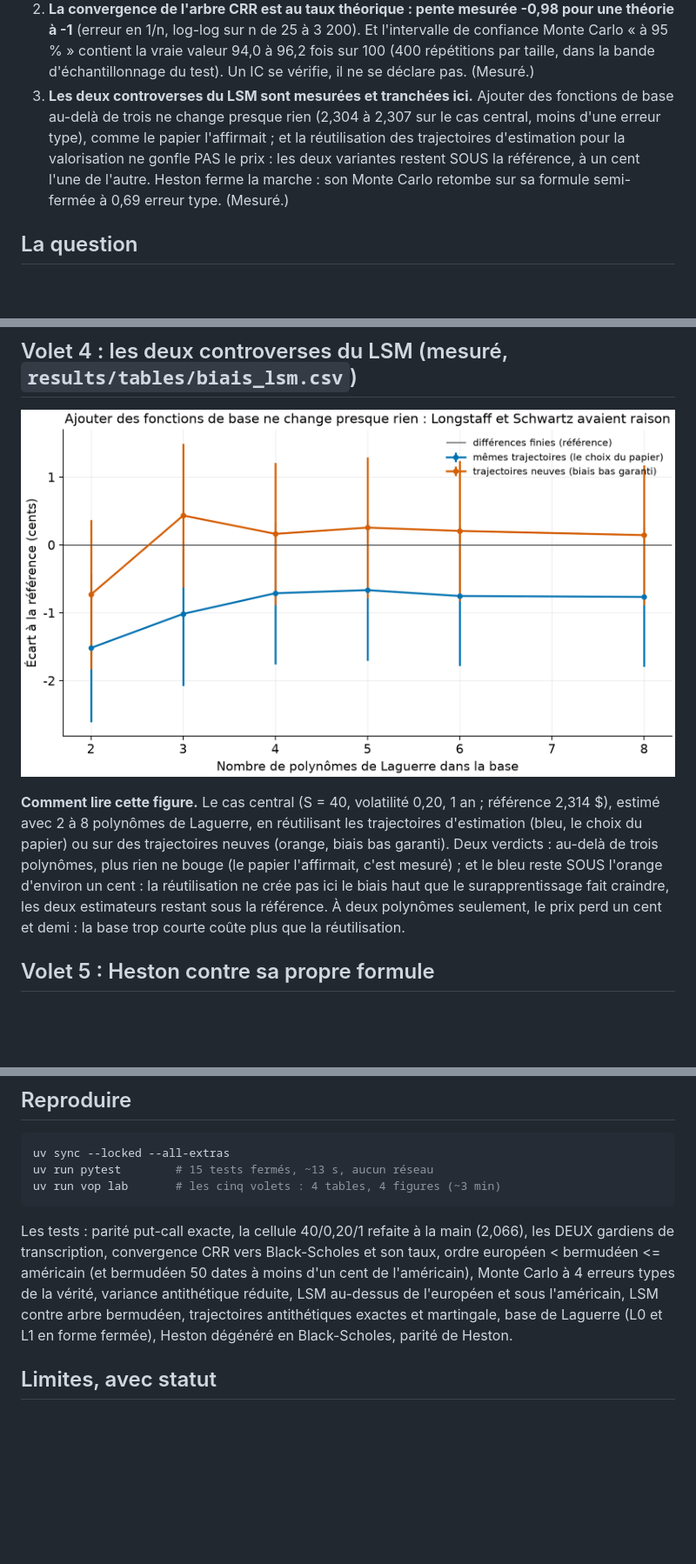
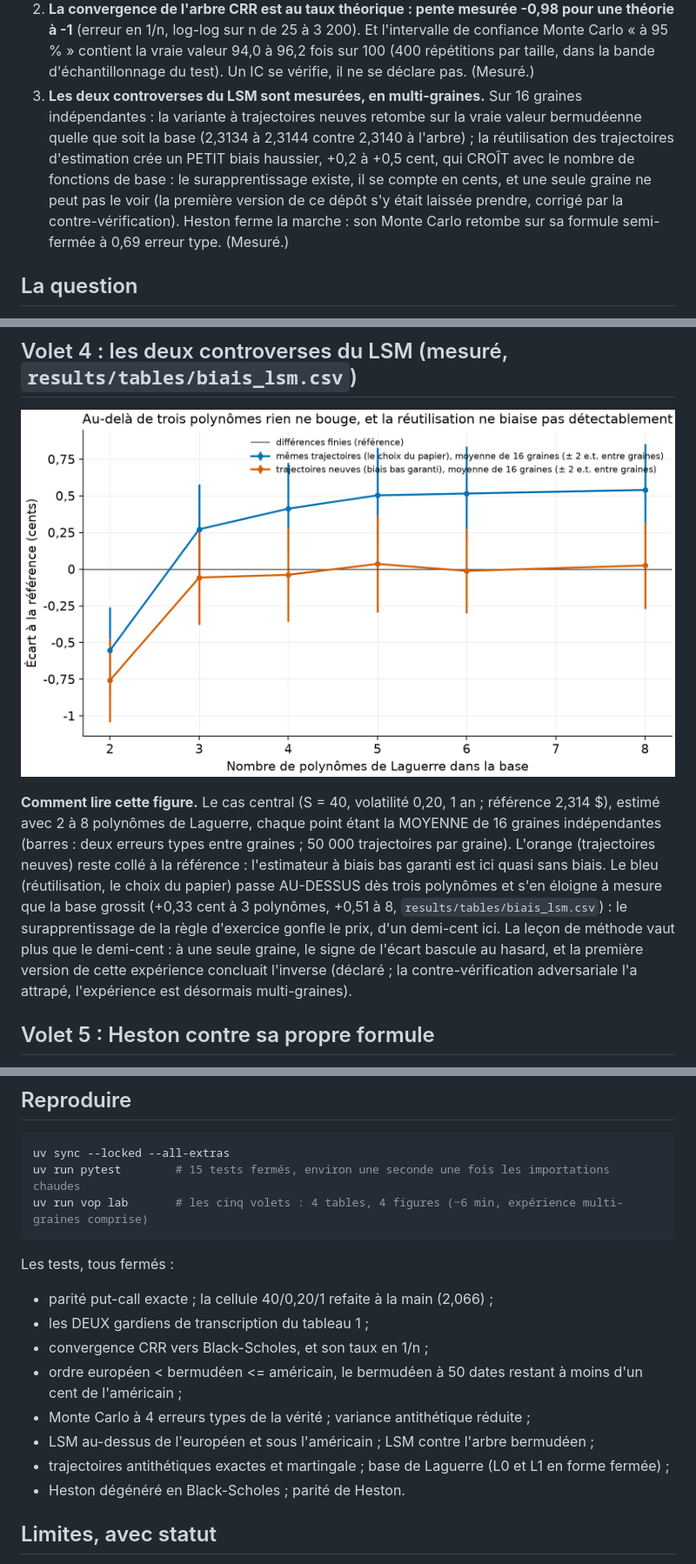
Before and after one commit to Guilou001/15-valorisation-options, a Markdown page: README.md, 3 parts joined by grey strips. Shown at 87% size. Drawn GitHub-style; pictures changed too: results/figures/biais_lsm.png; blank space fills up the shorter version.

````diff
--- a/README.md
+++ b/README.md
@@ -21,13 +21,15 @@ d'entrevue des postes de pricing et de validation de modèles, poussé au bout.
    confiance Monte Carlo « à 95 % » contient la vraie valeur 94,0 à 96,2 fois sur 100
    (400 répétitions par taille, dans la bande d'échantillonnage du test). Un IC se
    vérifie, il ne se déclare pas. (Mesuré.)
-3. **Les deux controverses du LSM sont mesurées et tranchées ici.** Ajouter des fonctions
-   de base au-delà de trois ne change presque rien (2,304 à 2,307 sur le cas central,
-   moins d'une erreur type), comme le papier l'affirmait ; et la réutilisation des
-   trajectoires d'estimation pour la valorisation ne gonfle PAS le prix : les deux
-   variantes restent SOUS la référence, à un cent l'une de l'autre. Heston ferme la
-   marche : son Monte Carlo retombe sur sa formule semi-fermée à 0,69 erreur type.
-   (Mesuré.)
+3. **Les deux controverses du LSM sont mesurées, en multi-graines.** Sur 16 graines
+   indépendantes : la variante à trajectoires neuves retombe sur la vraie valeur
+   bermudéenne quelle que soit la base (2,3134 à 2,3144 contre 2,3140 à l'arbre) ; la
+   réutilisation des trajectoires d'estimation crée un PETIT biais haussier, +0,2 à
+   +0,5 cent, qui CROÎT avec le nombre de fonctions de base : le surapprentissage
+   existe, il se compte en cents, et une seule graine ne peut pas le voir (la première
+   version de ce dépôt s'y était laissée prendre, corrigé par la contre-vérification).
+   Heston ferme la marche : son Monte Carlo retombe sur sa formule semi-fermée à 0,69
+   erreur type. (Mesuré.)
 
 ## La question
 
@@ -101,13 +107,16 @@ que l'erreur type est calculée sur les PAIRES, pas sur les trajectoires.
 ![Biais](results/figures/biais_lsm.png)
 
 **Comment lire cette figure.** Le cas central (S = 40, volatilité 0,20, 1 an ; référence
-2,314 $), estimé avec 2 à 8 polynômes de Laguerre, en réutilisant les trajectoires
-d'estimation (bleu, le choix du papier) ou sur des trajectoires neuves (orange, biais bas
-garanti). Deux verdicts : au-delà de trois polynômes, plus rien ne bouge (le papier
-l'affirmait, c'est mesuré) ; et le bleu reste SOUS l'orange d'environ un cent : la
-réutilisation ne crée pas ici le biais haut que le surapprentissage fait craindre, les
-deux estimateurs restant sous la référence. À deux polynômes seulement, le prix perd un
-cent et demi : la base trop courte coûte plus que la réutilisation.
+2,314 $), estimé avec 2 à 8 polynômes de Laguerre, chaque point étant la MOYENNE de
+16 graines indépendantes (barres : deux erreurs types entre graines ; 50 000 trajectoires
+par graine). L'orange (trajectoires neuves) reste collé à la référence : l'estimateur à
+biais bas garanti est ici quasi sans biais. Le bleu (réutilisation, le choix du papier)
+passe AU-DESSUS dès trois polynômes et s'en éloigne à mesure que la base grossit
+(+0,33 cent à 3 polynômes, +0,51 à 8, `results/tables/biais_lsm.csv`) : le
+surapprentissage de la règle d'exercice gonfle le prix, d'un demi-cent ici. La leçon de
+méthode vaut plus que le demi-cent : à une seule graine, le signe de l'écart bascule au
+hasard, et la première version de cette expérience concluait l'inverse (déclaré ; la
+contre-vérification adversariale l'a attrapé, l'expérience est désormais multi-graines).
 
 ## Volet 5 : Heston contre sa propre formule
 
@@ -123,17 +132,22 @@ antithétiques, 250 pas) retombe alors sur la formule : 8,9185 contre 8,9294, un
 
 ```bash
 uv sync --locked --all-extras
-uv run pytest        # 15 tests fermés, ~13 s, aucun réseau
-uv run vop lab       # les cinq volets : 4 tables, 4 figures (~3 min)
+uv run pytest        # 15 tests fermés, environ une seconde une fois les importations chaudes
+uv run vop lab       # les cinq volets : 4 tables, 4 figures (~6 min, expérience multi-graines comprise)
 ```
 
-Les tests : parité put-call exacte, la cellule 40/0,20/1 refaite à la main (2,066),
-les DEUX gardiens de transcription, convergence CRR vers Black-Scholes et son taux,
-ordre européen < bermudéen <= américain (et bermudéen 50 dates à moins d'un cent de
-l'américain), Monte Carlo à 4 erreurs types de la vérité, variance antithétique
-réduite, LSM au-dessus de l'européen et sous l'américain, LSM contre arbre bermudéen,
-trajectoires antithétiques exactes et martingale, base de Laguerre (L0 et L1 en forme
-fermée), Heston dégénéré en Black-Scholes, parité de Heston.
+Les tests, tous fermés :
+
+- parité put-call exacte ; la cellule 40/0,20/1 refaite à la main (2,066) ;
+- les DEUX gardiens de transcription du tableau 1 ;
+- convergence CRR vers Black-Scholes, et son taux en 1/n ;
+- ordre européen < bermudéen <= américain, le bermudéen à 50 dates restant à moins d'un
+  cent de l'américain ;
+- Monte Carlo à 4 erreurs types de la vérité ; variance antithétique réduite ;
+- LSM au-dessus de l'européen et sous l'américain ; LSM contre l'arbre bermudéen ;
+- trajectoires antithétiques exactes et martingale ; base de Laguerre (L0 et L1 en
+  forme fermée) ;
+- Heston dégénéré en Black-Scholes ; parité de Heston.
 
 ## Limites, avec statut
 
````
Also changed, not shown: other parts of README.md (+12 -6 lines), 3 other files.
